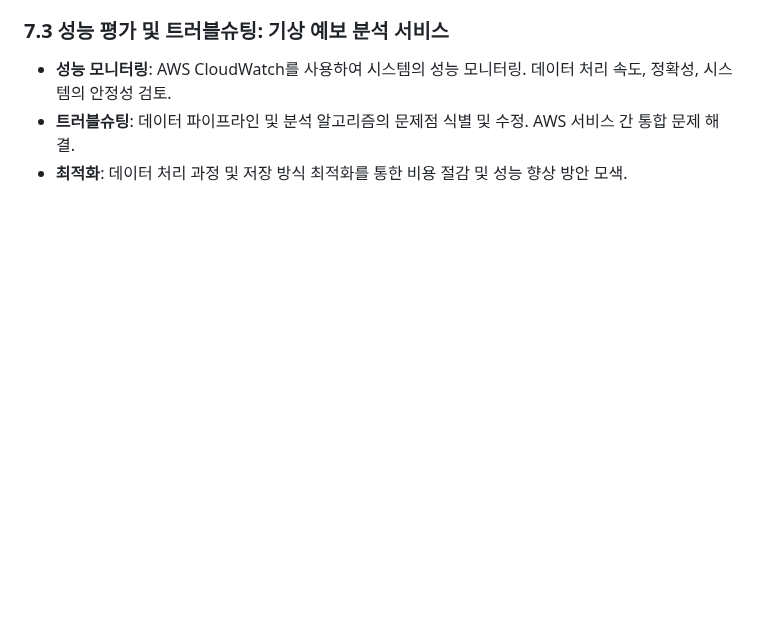
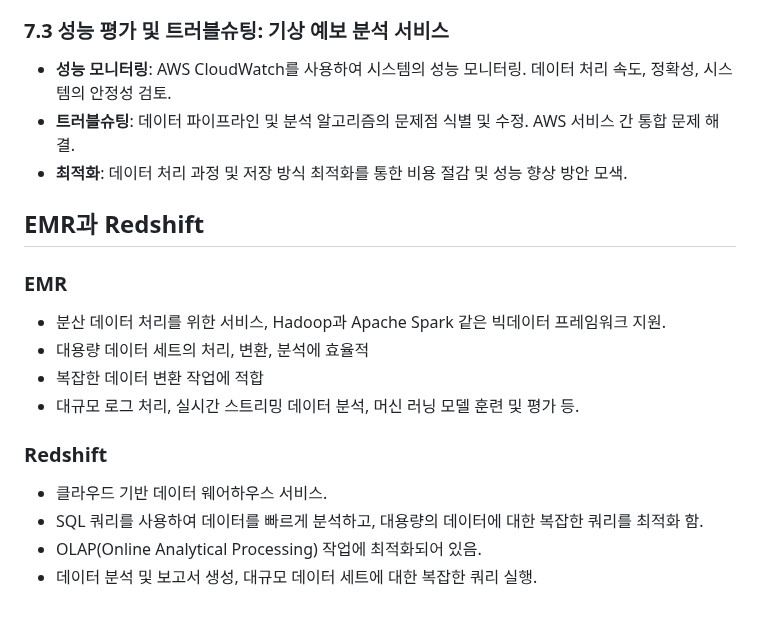
Before and after one commit to ChoiJeonSeok/TIL, a Markdown page: AWS/AWS_knowledge/AWS_Projects_Overview.md, the part around the change. GitHub-like rendering; blank space fills up the shorter version.

```diff
--- a/AWS/AWS_knowledge/AWS_Projects_Overview.md
+++ b/AWS/AWS_knowledge/AWS_Projects_Overview.md
@@ -28,3 +28,19 @@
 - **성능 모니터링**: AWS CloudWatch를 사용하여 시스템의 성능 모니터링. 데이터 처리 속도, 정확성, 시스템의 안정성 검토.
 - **트러블슈팅**: 데이터 파이프라인 및 분석 알고리즘의 문제점 식별 및 수정. AWS 서비스 간 통합 문제 해결.
 - **최적화**: 데이터 처리 과정 및 저장 방식 최적화를 통한 비용 절감 및 성능 향상 방안 모색.
+
+
+
+## EMR과 Redshift
+
+### EMR
+- 분산 데이터 처리를 위한 서비스, Hadoop과 Apache Spark 같은 빅데이터 프레임워크 지원.
+- 대용량 데이터 세트의 처리, 변환, 분석에 효율적
+- 복잡한 데이터 변환 작업에 적합
+- 대규모 로그 처리, 실시간 스트리밍 데이터 분석, 머신 러닝 모델 훈련 및 평가 등.
+
+### Redshift
+- 클라우드 기반 데이터 웨어하우스 서비스.
+- SQL 쿼리를 사용하여 데이터를 빠르게 분석하고, 대용량의 데이터에 대한 복잡한 쿼리를 최적화 함.
+- OLAP(Online Analytical Processing) 작업에 최적화되어 있음.
+- 데이터 분석 및 보고서 생성, 대규모 데이터 세트에 대한 복잡한 쿼리 실행.
```
